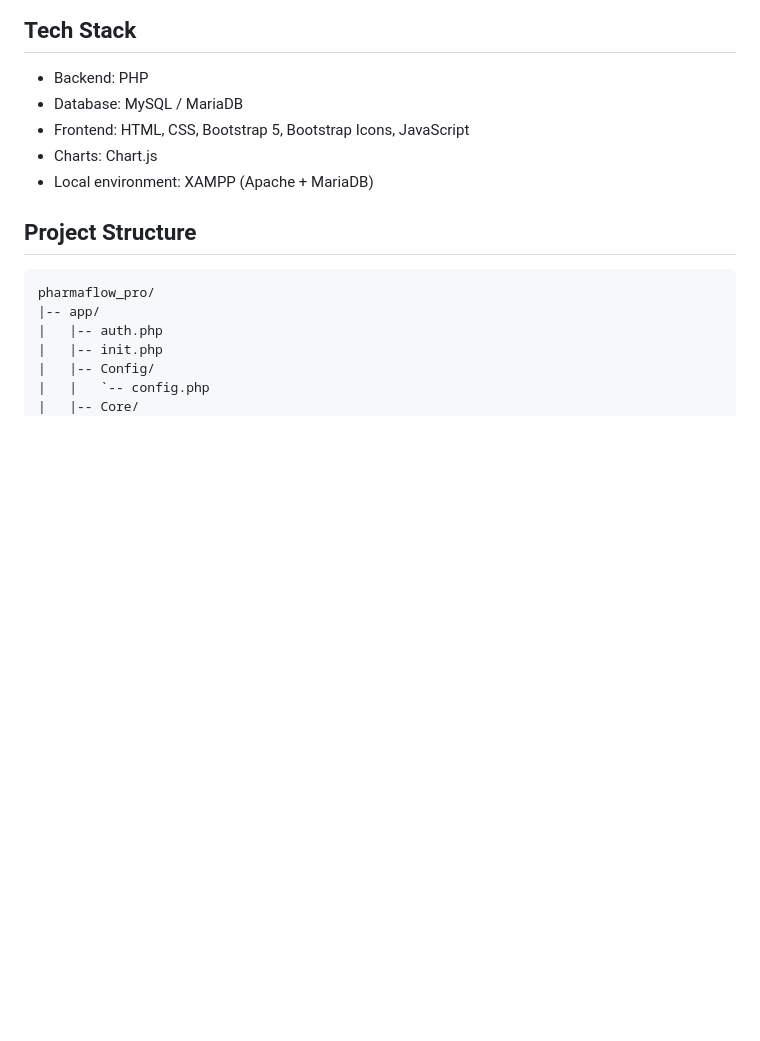
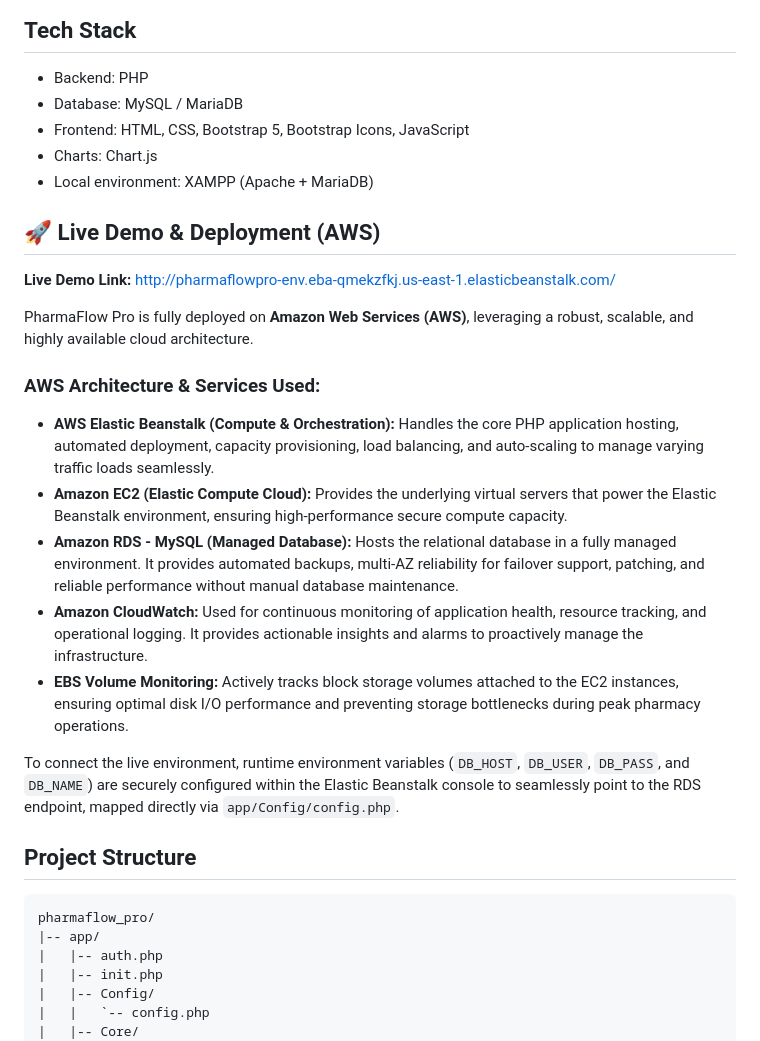
Before and after one commit to Rayyan-mohammed/Pharmacy-Management-System, a Markdown page: README.md, the part around the change. GitHub-like rendering; blank space fills up the shorter version.

Commit message:
docs: Update README with AWS deployment details

```diff
--- a/README.md
+++ b/README.md
@@ -24,6 +24,22 @@ It combines inventory, billing, purchases, suppliers, prescriptions, returns, ca
 - Frontend: HTML, CSS, Bootstrap 5, Bootstrap Icons, JavaScript
 - Charts: Chart.js
 - Local environment: XAMPP (Apache + MariaDB)
+
+## 🚀 Live Demo & Deployment (AWS)
+
+**Live Demo Link:** [http://pharmaflowpro-env.eba-qmekzfkj.us-east-1.elasticbeanstalk.com/](http://pharmaflowpro-env.eba-qmekzfkj.us-east-1.elasticbeanstalk.com/)
+
+PharmaFlow Pro is fully deployed on **Amazon Web Services (AWS)**, leveraging a robust, scalable, and highly available cloud architecture.
+
+### AWS Architecture & Services Used:
+
+- **AWS Elastic Beanstalk (Compute & Orchestration):** Handles the core PHP application hosting, automated deployment, capacity provisioning, load balancing, and auto-scaling to manage varying traffic loads seamlessly.
+- **Amazon EC2 (Elastic Compute Cloud):** Provides the underlying virtual servers that power the Elastic Beanstalk environment, ensuring high-performance secure compute capacity.
+- **Amazon RDS - MySQL (Managed Database):** Hosts the relational database in a fully managed environment. It provides automated backups, multi-AZ reliability for failover support, patching, and reliable performance without manual database maintenance.
+- **Amazon CloudWatch:** Used for continuous monitoring of application health, resource tracking, and operational logging. It provides actionable insights and alarms to proactively manage the infrastructure.
+- **EBS Volume Monitoring:** Actively tracks block storage volumes attached to the EC2 instances, ensuring optimal disk I/O performance and preventing storage bottlenecks during peak pharmacy operations.
+
+To connect the live environment, runtime environment variables (`DB_HOST`, `DB_USER`, `DB_PASS`, and `DB_NAME`) are securely configured within the Elastic Beanstalk console to seamlessly point to the RDS endpoint, mapped directly via `app/Config/config.php`.
 
 ## Project Structure
 
```
